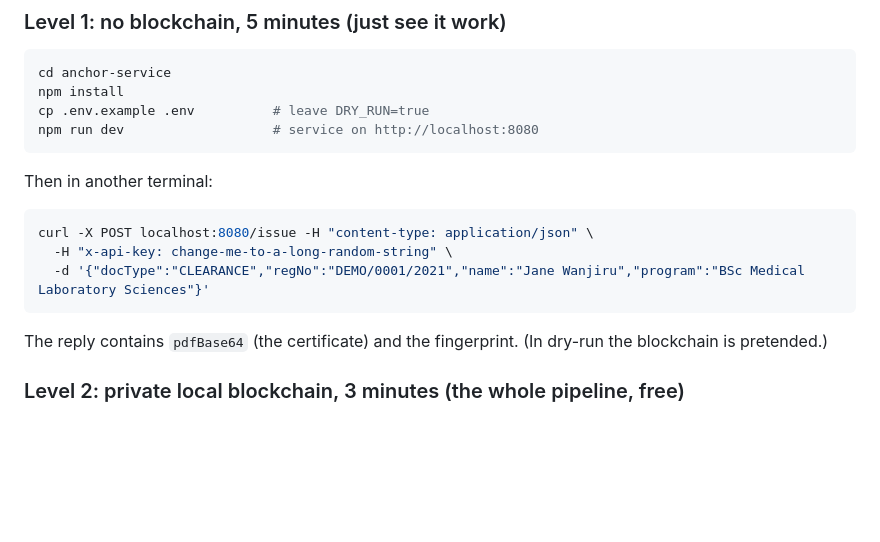
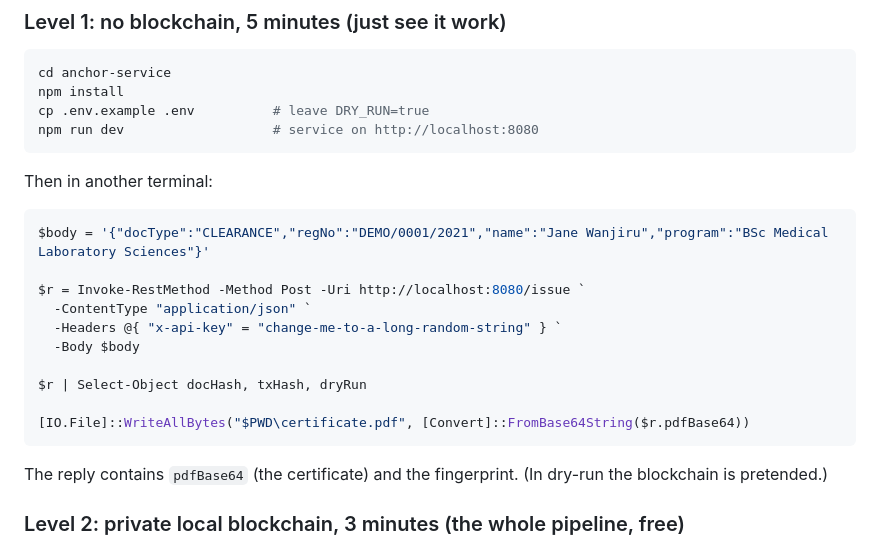
Before and after one commit to Machajose/Hakika, a Markdown page: README.md, the part around the change. GitHub-like rendering; blank space fills up the shorter version.

Commit message:
Revise README for PowerShell POST request example
Updated instructions for making a POST request to the service using PowerShell, including handling the response and saving the PDF certificate.

````diff
--- a/README.md
+++ b/README.md
@@ -61,9 +61,16 @@ npm run dev                   # service on http://localhost:8080
 ```
 Then in another terminal:
 ```bash
-curl -X POST localhost:8080/issue -H "content-type: application/json" \
-  -H "x-api-key: change-me-to-a-long-random-string" \
-  -d '{"docType":"CLEARANCE","regNo":"DEMO/0001/2021","name":"Jane Wanjiru","program":"BSc Medical Laboratory Sciences"}'
+$body = '{"docType":"CLEARANCE","regNo":"DEMO/0001/2021","name":"Jane Wanjiru","program":"BSc Medical Laboratory Sciences"}'
+
+$r = Invoke-RestMethod -Method Post -Uri http://localhost:8080/issue `
+  -ContentType "application/json" `
+  -Headers @{ "x-api-key" = "change-me-to-a-long-random-string" } `
+  -Body $body
+
+$r | Select-Object docHash, txHash, dryRun
+
+[IO.File]::WriteAllBytes("$PWD\certificate.pdf", [Convert]::FromBase64String($r.pdfBase64))
 ```
 The reply contains `pdfBase64` (the certificate) and the fingerprint. (In dry-run the blockchain is pretended.)
 
````
